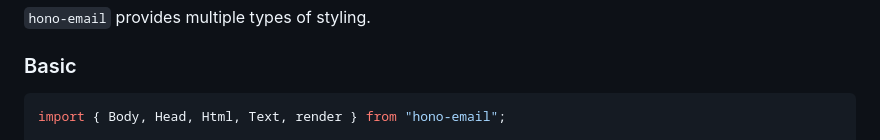
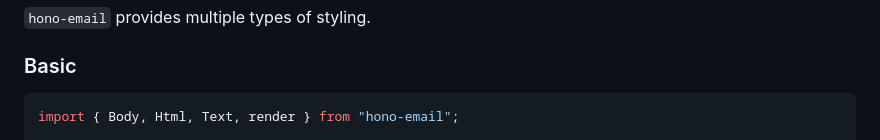
Before and after one commit to hayatosc/hono-email, a Markdown page: README.md, the part around one of its changes. GitHub-like rendering.

````diff
--- a/README.md
+++ b/README.md
@@ -161,7 +161,7 @@ const html = await render(
 ### Basic
 
 ```tsx
-import { Body, Head, Html, Text, render } from "hono-email";
+import { Body, Html, Text, render } from "hono-email";
 
 const html = await render(
   <Html>
````
Also changed, not shown: other parts of README.md (+0 -3 lines).
